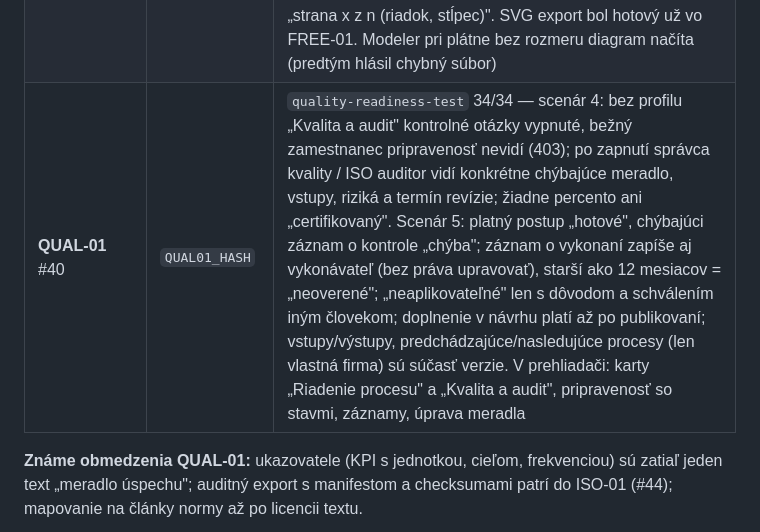
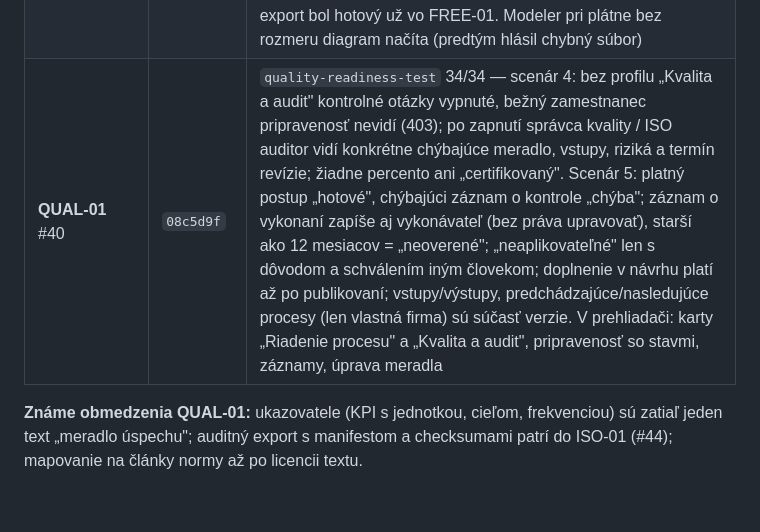
Before and after one commit to janvierik-png/processbase, a Markdown page: docs/PLAN-STRATEGIA-ISO.md, the part around the change. Rendered like a GitHub page; blank space fills up the shorter version.

Commit message:
Plán: QUAL-01 commit 08c5d9f v stave implementácie
Refs #40

Co-Authored-By: Claude Opus 5.5 <noreply@anthropic.com>

```diff
--- a/docs/PLAN-STRATEGIA-ISO.md
+++ b/docs/PLAN-STRATEGIA-ISO.md
@@ -242,7 +242,7 @@ GOV-01 #37 · GOV-02 #38 · LINK-01 #39 · QUAL-01 #40 · IMP-01 #41 · AI-01 #4
 | **DOC-02** #31 | `4205d9e` | `document-versions-test` 27/27 — akceptácia: nová verzia dokumentu nezmení snapshot v1 procesu (v1 odkazuje na v1 dokumentu, stiahnutie dá obsah v1, vie o novšej v2); návrh dostane platnú verziu a zmenu na publikovanie, naplánovaná verzia až od účinnosti; zoznam verzií so stavom a použitím vo verziách procesov; kvóta = všetky verzie; verziu v publikovanom procese nemožno zmazať; archivácia a vlastník; prenos existujúcich príloh ako v1 (ID zachované, odtlačky bez zmeny). Nadväzuje: karta Prehľadu „Dokument po účinnosti" (#34) a upozornenie `DocumentSuperseded` (#38). V prehliadači: v2 s „Verzie (2)", platná verzia procesu ukazuje v1 s upozornením na novšiu |
 | **GRAPH-01** #43 | `e9b58fd` | `position-archive-test` 28/28 — scenár 8: dopad pred archiváciou (vlastník, vykonávateľ, RACI kroku, kto ostane bez vlastníka, platné verzie, ľudia, dokumenty); archivácia len po potvrdení a len so správou organizácie; obsadenie končí včerajškom, budúce sa zruší, história ostáva; vlastník sa ticho nestratí (proces ukáže archivované neobsadené miesto, Prehľad ho ukáže); auditor vidí historické schválenie s miestom; použité miesto sa nemaže (409); archivované nedostane nové väzby ani obsadenie; obnovenie. V prehliadači: panel „Čo sa archiváciou zmení", potvrdenie, výzva pri procese |
 | **FREE-02** #25 (tlač) | `7209e30` | scenár 12 v prehliadači: diagram s 30 krokmi (~5000 px) — A4 na šírku automaticky 5 strán v mierke 100 % s prekryvom 24 px (výrezy na seba nadväzujú), A3 4 strany, „celý na jednu stranu" 21 % s varovaním o nečitateľnosti; náhľad v skutočnom pomere; dokument na tlač bez skriptov v sandboxovanom rámci, strany ako SVG obrázky s hlavičkou „strana x z n (riadok, stĺpec)". SVG export bol hotový už vo FREE-01. Modeler pri plátne bez rozmeru diagram načíta (predtým hlásil chybný súbor) |
-| **QUAL-01** #40 | `QUAL01_HASH` | `quality-readiness-test` 34/34 — scenár 4: bez profilu „Kvalita a audit" kontrolné otázky vypnuté, bežný zamestnanec pripravenosť nevidí (403); po zapnutí správca kvality / ISO auditor vidí konkrétne chýbajúce meradlo, vstupy, riziká a termín revízie; žiadne percento ani „certifikovaný". Scenár 5: platný postup „hotové", chýbajúci záznam o kontrole „chýba"; záznam o vykonaní zapíše aj vykonávateľ (bez práva upravovať), starší ako 12 mesiacov = „neoverené"; „neaplikovateľné" len s dôvodom a schválením iným človekom; doplnenie v návrhu platí až po publikovaní; vstupy/výstupy, predchádzajúce/nasledujúce procesy (len vlastná firma) sú súčasť verzie. V prehliadači: karty „Riadenie procesu" a „Kvalita a audit", pripravenosť so stavmi, záznamy, úprava meradla |
+| **QUAL-01** #40 | `08c5d9f` | `quality-readiness-test` 34/34 — scenár 4: bez profilu „Kvalita a audit" kontrolné otázky vypnuté, bežný zamestnanec pripravenosť nevidí (403); po zapnutí správca kvality / ISO auditor vidí konkrétne chýbajúce meradlo, vstupy, riziká a termín revízie; žiadne percento ani „certifikovaný". Scenár 5: platný postup „hotové", chýbajúci záznam o kontrole „chýba"; záznam o vykonaní zapíše aj vykonávateľ (bez práva upravovať), starší ako 12 mesiacov = „neoverené"; „neaplikovateľné" len s dôvodom a schválením iným človekom; doplnenie v návrhu platí až po publikovaní; vstupy/výstupy, predchádzajúce/nasledujúce procesy (len vlastná firma) sú súčasť verzie. V prehliadači: karty „Riadenie procesu" a „Kvalita a audit", pripravenosť so stavmi, záznamy, úprava meradla |
 
 **Známe obmedzenia QUAL-01:** ukazovatele (KPI s jednotkou, cieľom, frekvenciou) sú zatiaľ jeden text „meradlo úspechu";
 auditný export s manifestom a checksumami patrí do ISO-01 (#44); mapovanie na články normy až po licencii textu.
```
